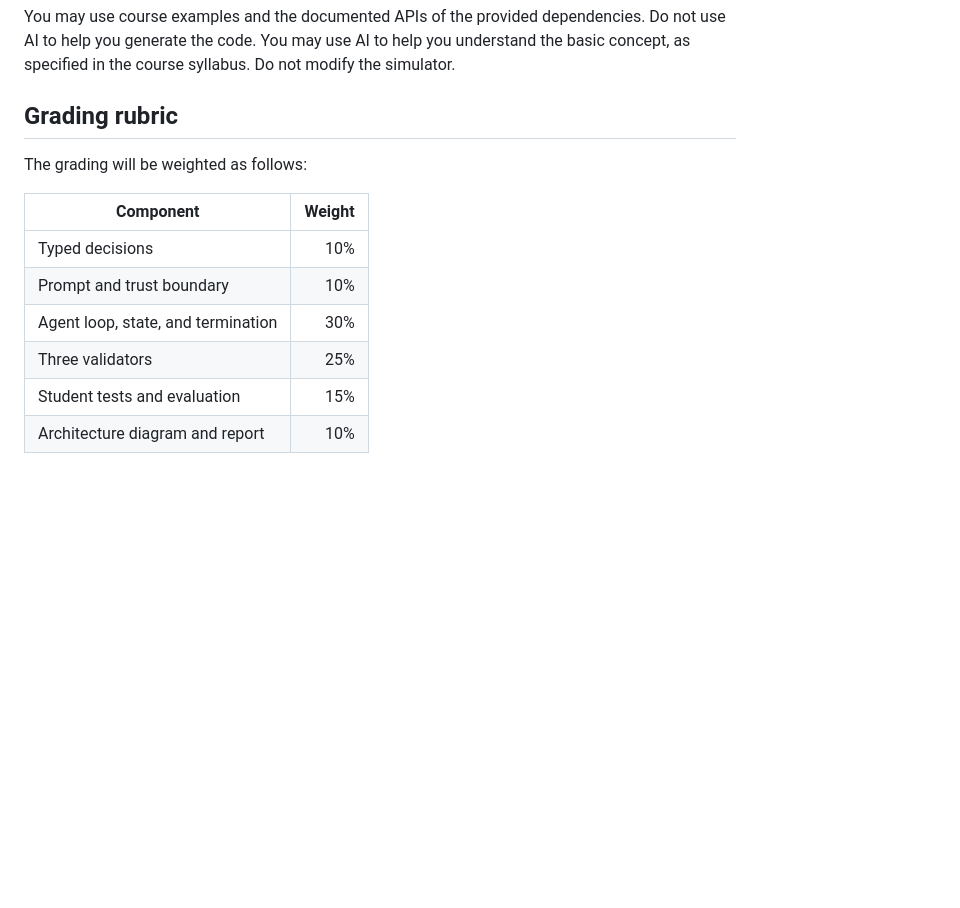
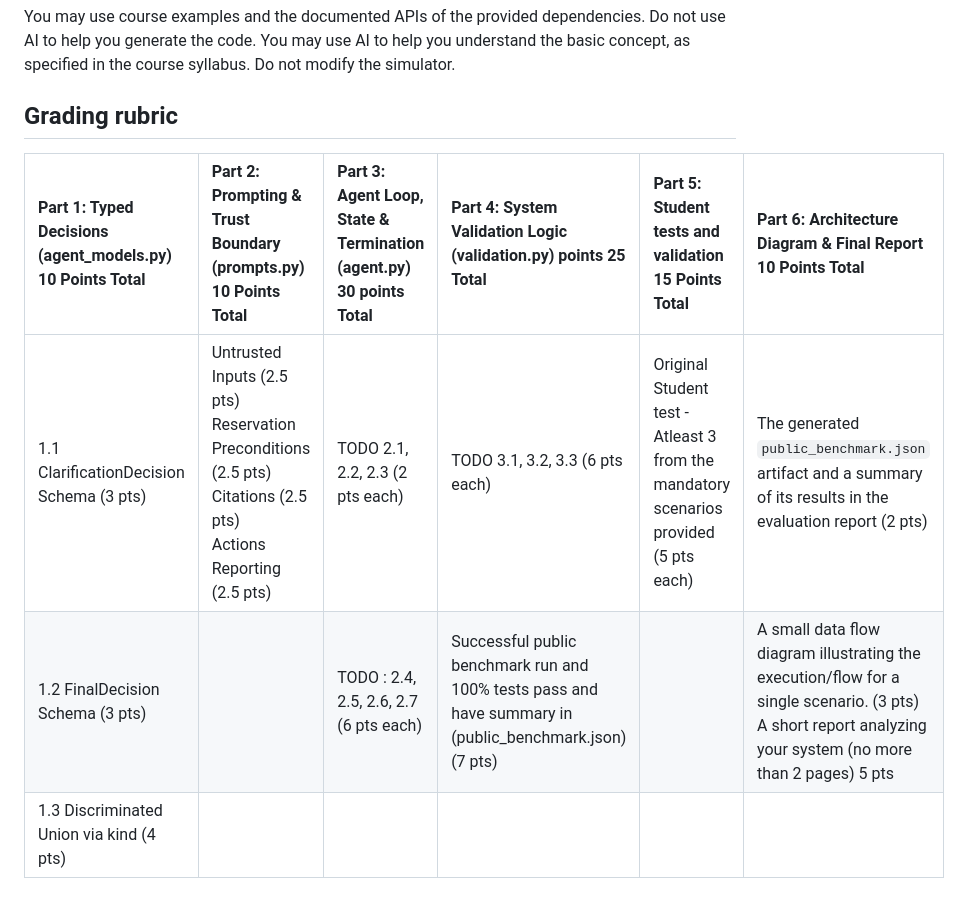
Before and after one commit to charanp8/coe379l-project1, a Markdown page: ASSIGNMENT.md, the part around the change. GitHub-like rendering; blank space fills up the shorter version.

Commit message:
Expanded rubrics

```diff
--- a/ASSIGNMENT.md
+++ b/ASSIGNMENT.md
@@ -228,7 +228,7 @@ in the course syllabus. Do not modify the simulator.
 
 
 ## Grading rubric
-The grading will be weighted as follows:
+<!-- The grading will be weighted as follows:
 
 | Component | Weight |
 |---|---:|
@@ -237,4 +237,10 @@ The grading will be weighted as follows:
 | Agent loop, state, and termination | 30% |
 | Three validators | 25% |
 | Student tests and evaluation | 15% |
-| Architecture diagram and report | 10% |
+| Architecture diagram and report | 10% | -->
+
+| Part 1: Typed Decisions (agent_models.py) 10 Points Total | Part 2: Prompting & Trust Boundary (prompts.py) 10 Points Total | Part 3: Agent Loop, State & Termination (agent.py) 30 points Total | Part 4: System Validation Logic (validation.py) points 25 Total | Part 5: Student tests and validation 15 Points Total | Part 6: Architecture Diagram & Final Report 10 Points Total |
+| :--- | :--- | :--- | :--- | :--- | :--- |
+| 1.1 ClarificationDecision Schema (3 pts) | Untrusted Inputs (2.5 pts)<br>Reservation Preconditions (2.5 pts)<br>Citations (2.5 pts)<br>Actions Reporting (2.5 pts) | TODO 2.1, 2.2, 2.3 (2 pts each) | TODO 3.1, 3.2, 3.3 (6 pts each) | Original Student test - Atleast 3 from the mandatory scenarios provided (5 pts each) | The generated `public_benchmark.json` artifact and a summary of its results in the evaluation report (2 pts) |
+| 1.2 FinalDecision Schema (3 pts) | | TODO : 2.4, 2.5, 2.6, 2.7 (6 pts each) | Successful public benchmark run and 100% tests pass and have summary in (public_benchmark.json) (7 pts) | | A small data flow diagram illustrating the execution/flow for a single scenario. (3 pts) <br>A short report analyzing your system (no more than 2 pages) 5 pts |
+| 1.3 Discriminated Union via kind (4 pts) | | | | | |
```
